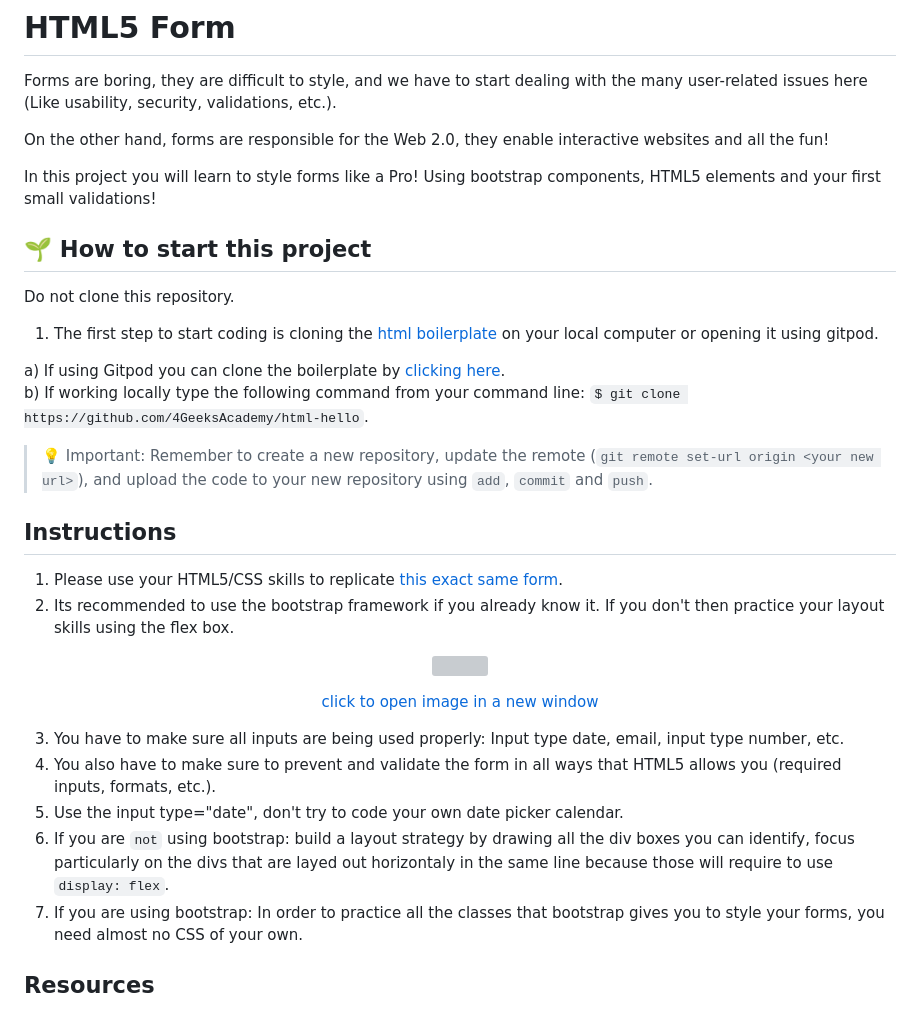
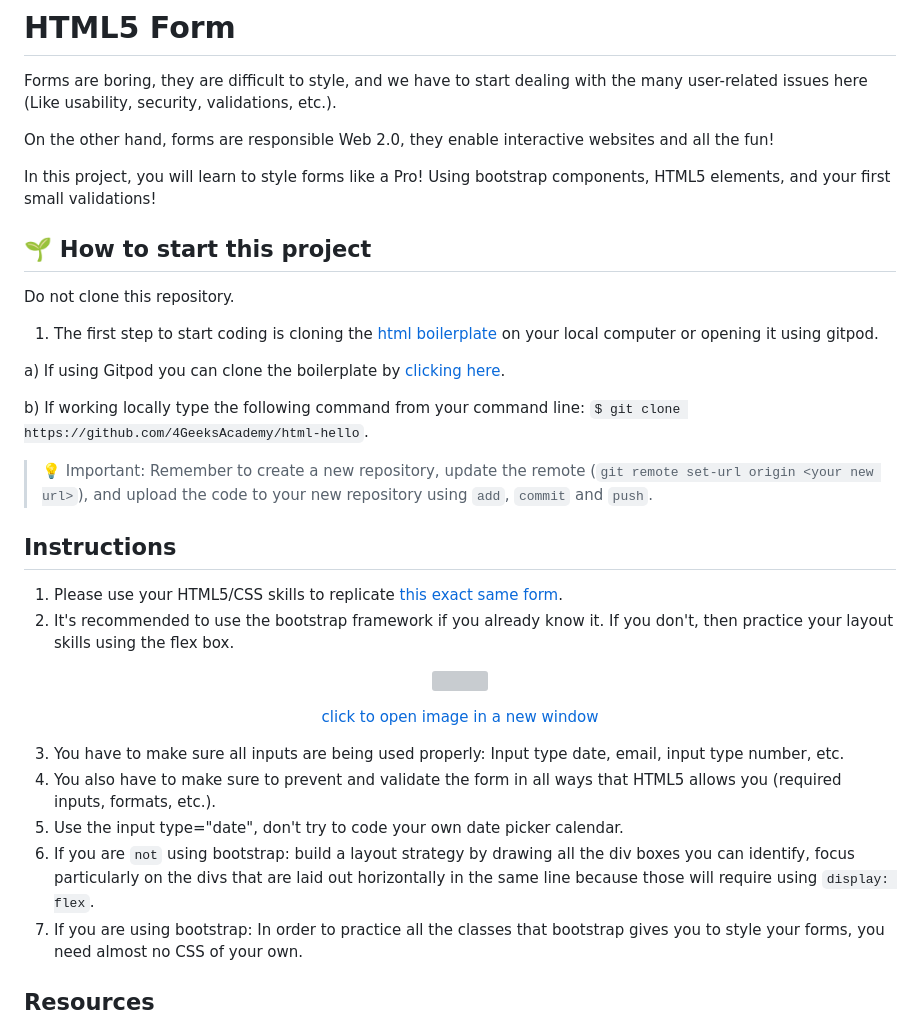
Before and after one commit to breatheco-de/exercise-html5-form, a Markdown page: README.md, the part around the change. Drawn GitHub-style; grey boxes are pictures that could not be loaded.

Commit message:
the tranlastion in spanish was updated

```diff
--- a/README.md
+++ b/README.md
@@ -2,11 +2,9 @@
 
 Forms are boring, they are difficult to style, and we have to start dealing with the many user-related issues here (Like usability, security, validations, etc.).
 
-On the other hand, forms are responsible for the Web 2.0, they enable interactive websites and all the fun!
+On the other hand, forms are responsible Web 2.0, they enable interactive websites and all the fun!
 
-In this project you will learn to style forms like a Pro! Using bootstrap components, HTML5 elements and your first small validations!
-
-
+In this project, you will learn to style forms like a Pro! Using bootstrap components, HTML5 elements, and your first small validations!
 
 ## 🌱  How to start this project
 
@@ -15,6 +13,7 @@ Do not clone this repository.
 1. The first step to start coding is cloning the [html boilerplate](https://github.com/4GeeksAcademy/html-hello) on your local computer or opening it using gitpod.
 
 a) If using Gitpod you can clone the boilerplate by [clicking here](https://github.com/4GeeksAcademy/html-hello).
+
 b) If working locally type the following command from your command line: `$ git clone https://github.com/4GeeksAcademy/html-hello`.
 
 >💡 Important: Remember to create a new repository, update the remote (`git remote set-url origin <your new url>`), and upload the code to your new repository using `add`, `commit` and `push`.
@@ -23,7 +22,7 @@ b) If working locally type the following command from your command line: `$ git
 ## Instructions
 
 1. Please use your HTML5/CSS skills to replicate [this exact same form](https://github.com/breatheco-de/html5-form/blob/master/preview.png?raw=true).
-2. Its recommended to use the bootstrap framework if you already know it. If you don't then practice your layout skills using the flex box.
+2. It's recommended to use the bootstrap framework if you already know it. If you don't, then practice your layout skills using the flex box.
 
 <p align="center">
   <img src="https://github.com/breatheco-de/html5-form/blob/master/preview.png?raw=true" height="300" />
@@ -33,7 +32,7 @@ b) If working locally type the following command from your command line: `$ git
 3. You have to make sure all inputs are being used properly: Input type date, email, input type number, etc.
 4. You also have to make sure to prevent and validate the form in all ways that HTML5 allows you (required inputs, formats, etc.).
 5. Use the input type="date", don't try to code your own date picker calendar.
-6. If you are `not` using bootstrap: build a layout strategy by drawing all the div boxes you can identify, focus particularly on the divs that are layed out horizontaly in the same line because those will require to use `display: flex`.
+6. If you are `not` using bootstrap: build a layout strategy by drawing all the div boxes you can identify, focus particularly on the divs that are laid out horizontally in the same line because those will require using `display: flex`.
 7. If you are using bootstrap: In order to practice all the classes that bootstrap gives you to style your forms, you need almost no CSS of your own.
 
 ## Resources
```
Also changed, not shown: 1 other file.
